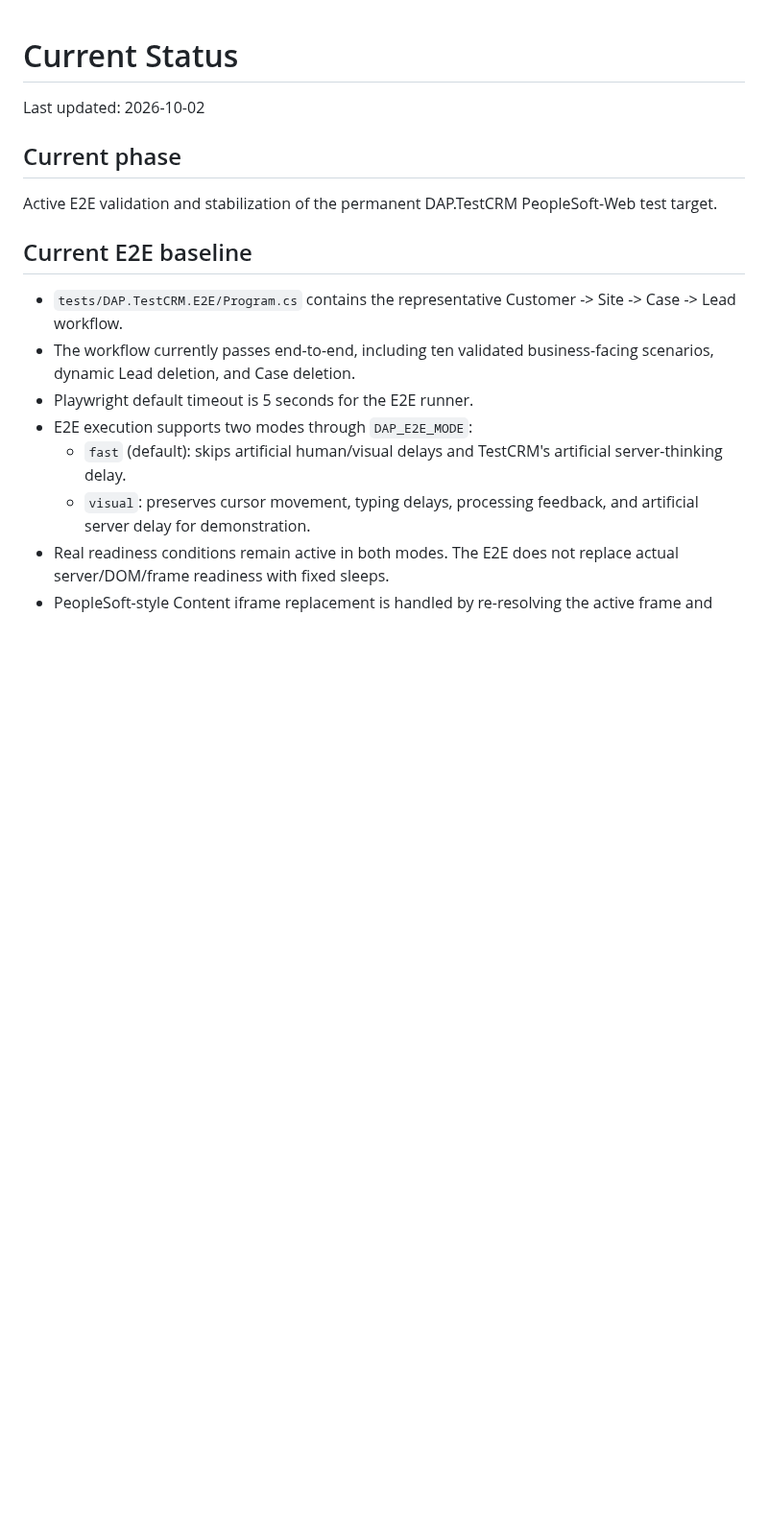
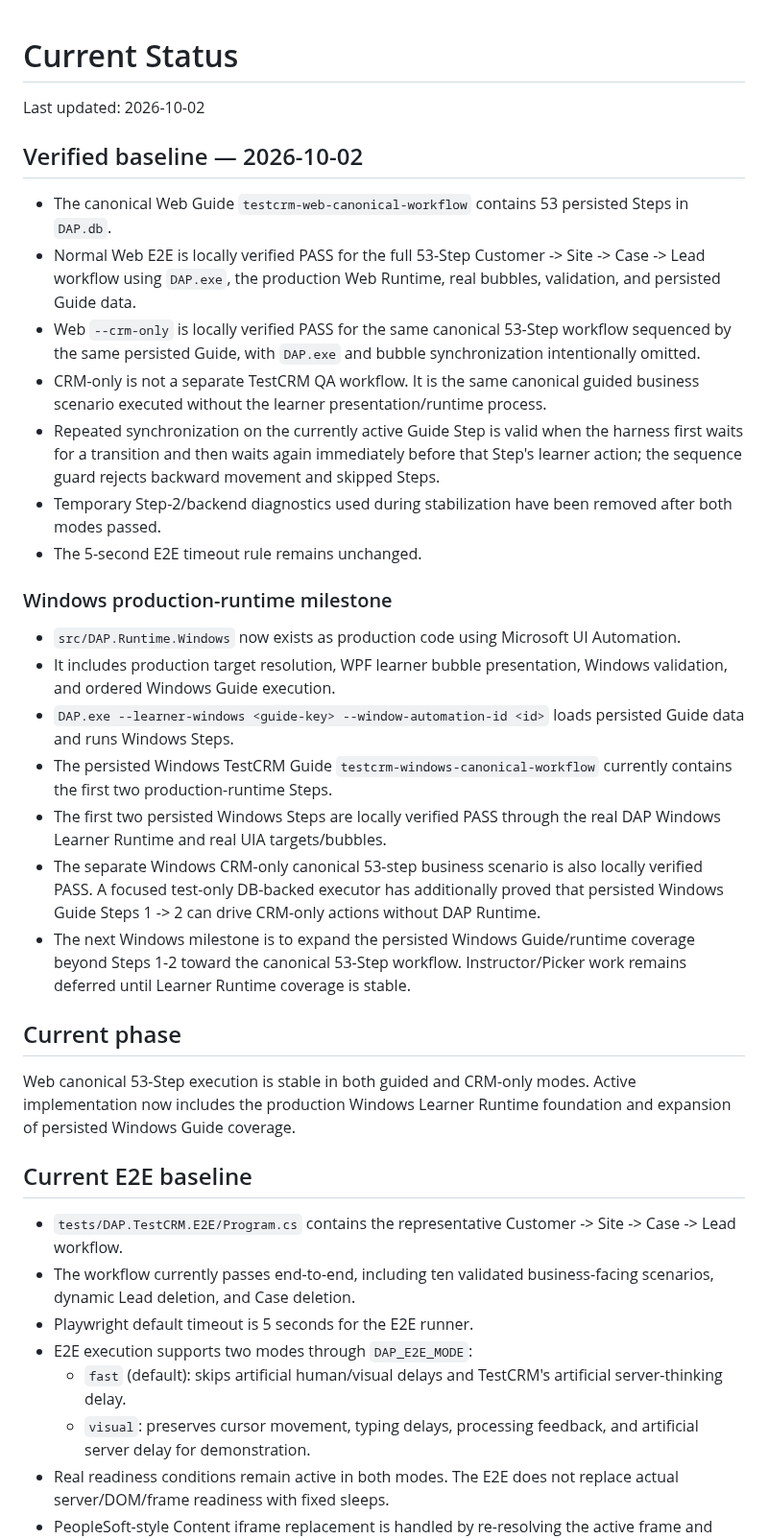
Before and after one commit to shabydevelop-code/DAP-Platform, a Markdown page: CURRENT_STATUS.md, the part around one of its changes. Shown at 96% size. GitHub-like rendering; blank space fills up the shorter version.

Commit message:
Update current verified Web and Windows runtime status

```diff
--- a/CURRENT_STATUS.md
+++ b/CURRENT_STATUS.md
@@ -2,9 +2,29 @@
 
 Last updated: 2026-10-02
 
+## Verified baseline — 2026-10-02
+
+- The canonical Web Guide `testcrm-web-canonical-workflow` contains 53 persisted Steps in `DAP.db`.
+- Normal Web E2E is locally verified PASS for the full 53-Step Customer -> Site -> Case -> Lead workflow using `DAP.exe`, the production Web Runtime, real bubbles, validation, and persisted Guide data.
+- Web `--crm-only` is locally verified PASS for the same canonical 53-Step workflow sequenced by the same persisted Guide, with `DAP.exe` and bubble synchronization intentionally omitted.
+- CRM-only is not a separate TestCRM QA workflow. It is the same canonical guided business scenario executed without the learner presentation/runtime process.
+- Repeated synchronization on the currently active Guide Step is valid when the harness first waits for a transition and then waits again immediately before that Step's learner action; the sequence guard rejects backward movement and skipped Steps.
+- Temporary Step-2/backend diagnostics used during stabilization have been removed after both modes passed.
+- The 5-second E2E timeout rule remains unchanged.
+
+### Windows production-runtime milestone
+
+- `src/DAP.Runtime.Windows` now exists as production code using Microsoft UI Automation.
+- It includes production target resolution, WPF learner bubble presentation, Windows validation, and ordered Windows Guide execution.
+- `DAP.exe --learner-windows <guide-key> --window-automation-id <id>` loads persisted Guide data and runs Windows Steps.
+- The persisted Windows TestCRM Guide `testcrm-windows-canonical-workflow` currently contains the first two production-runtime Steps.
+- The first two persisted Windows Steps are locally verified PASS through the real DAP Windows Learner Runtime and real UIA targets/bubbles.
+- The separate Windows CRM-only canonical 53-step business scenario is also locally verified PASS. A focused test-only DB-backed executor has additionally proved that persisted Windows Guide Steps 1 -> 2 can drive CRM-only actions without DAP Runtime.
+- The next Windows milestone is to expand the persisted Windows Guide/runtime coverage beyond Steps 1-2 toward the canonical 53-Step workflow. Instructor/Picker work remains deferred until Learner Runtime coverage is stable.
+
 ## Current phase
 
-Active E2E validation and stabilization of the permanent DAP.TestCRM PeopleSoft-Web test target.
+Web canonical 53-Step execution is stable in both guided and CRM-only modes. Active implementation now includes the production Windows Learner Runtime foundation and expansion of persisted Windows Guide coverage.
 
 ## Current E2E baseline
 
```
Also changed, not shown: other parts of CURRENT_STATUS.md (+1 -5 lines).
